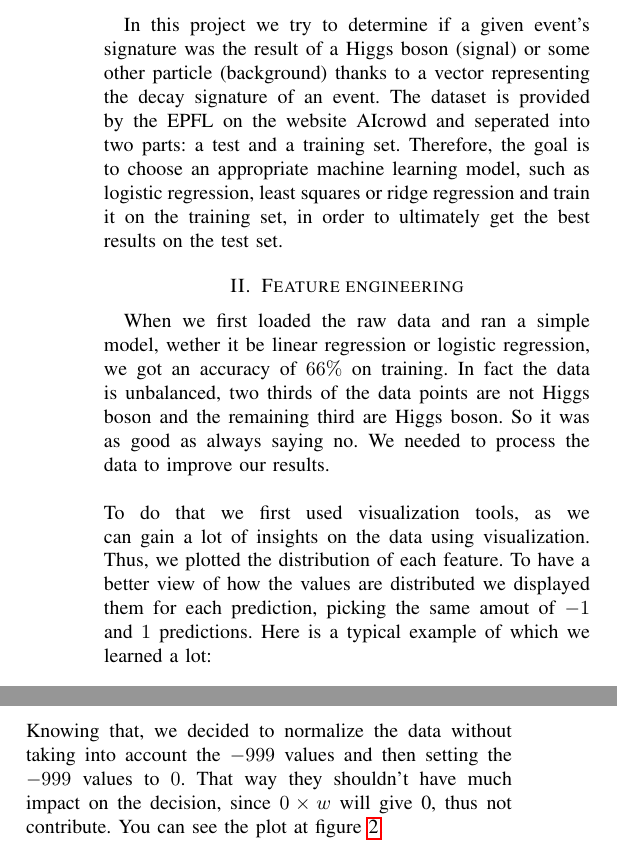
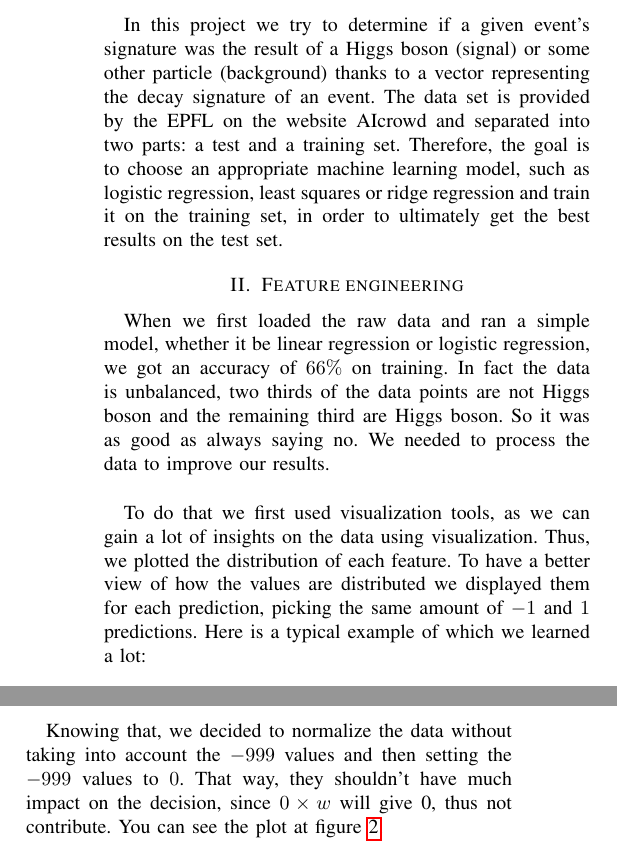
Before and after one commit to JulesssG/ML-project1, a LaTeX paper (latex-report/report.tex): two parts of the columns of page 1 of 2, joined at a grey line, cut so that both start at the same text. Compiled offline with pdfLaTeX.

Commit message:
Fix typos report + fix comments

```diff
--- a/latex-report/report.tex
+++ b/latex-report/report.tex
@@ -16,21 +16,26 @@
 \maketitle
 
 \section{Introduction}
-In this project we try to determine if a given event's signature was the result of a Higgs boson (signal) or some other particle (background) thanks to a vector representing the decay signature of an event. The dataset is provided by the EPFL on the website AIcrowd and seperated into two parts: a test and a training set. Therefore, the goal is to choose an appropriate machine learning model, such as logistic regression, least squares or ridge regression and train it on the training set, in order to ultimately get the best results on the test set.
+In this project we try to determine if a given event's signature was the result of a Higgs boson (signal) or some other particle (background) thanks to a vector representing the decay signature of an event. The data set is provided by the EPFL on the website AIcrowd and separated into two parts: a test and a training set. Therefore, the goal is to choose an appropriate machine learning model, such as logistic regression, least squares or ridge regression and train it on the training set, in order to ultimately get the best results on the test set.
+
 \section{Feature engineering}
-When we first loaded the raw data and ran a simple model, wether it be linear regression or logistic regression, we got an accuracy of $66\%$ on training. In fact the data is unbalanced, two thirds of the data points are not Higgs boson and the remaining third are Higgs boson. So it was as good as always saying no. We needed to process the data to improve our results. \\\\
-To do that we first used visualization tools, as we can gain a lot of insights on the data using visualization. Thus, we plotted the distribution of each feature. To have a better view of how the values are distributed we displayed them for each prediction, picking the same amout of $-1$ and $1$ predictions. Here is a typical example of which we learned a lot:
+When we first loaded the raw data and ran a simple model, whether it be linear regression or logistic regression, we got an accuracy of $66\%$ on training. In fact the data is unbalanced, two thirds of the data points are not Higgs boson and the remaining third are Higgs boson. So it was as good as always saying no. We needed to process the data to improve our results. \\
+
+To do that we first used visualization tools, as we can gain a lot of insights on the data using visualization. Thus, we plotted the distribution of each feature. To have a better view of how the values are distributed we displayed them for each prediction, picking the same amount of $-1$ and $1$ predictions. Here is a typical example of which we learned a lot:
+
 \begin{figure}[h!]
   \centering
   \includegraphics[width=\columnwidth]{graph-features/feature-06-raw.png}
   \caption{The feature 06 before processing}
 	\label{fig:feature-06-raw}
-\end{figure} \\
-We noticed on figure \ref{fig:feature-06-raw} that the distribution is very strange and with this scale on the y-axis we can't really see exactly what's going on. But using this information and by going through the data there are features with many values set to exactly $-999$. Seems weird to have most of the values around 0 and a lot of them with exactly $-999$, we concluded that these values are in fact unknown.\\\\
-Knowing that, we decided to normalize the data without taking into account the $-999$ values and then setting the $-999$ values to $0$. That way they shouldn't have much impact on the decision, since $0 \times w$ will give 0, thus not contribute. You can see the plot at figure \ref{fig:feature-06-processed}.
+\end{figure}
+
+We noticed on figure \ref{fig:feature-06-raw} that the distribution is very strange and with this scale on the y-axis we can't really see exactly what's going on. But using this information and by going through the data there are features with many values set to exactly $-999$. Seems weird to have most of the values around 0 and a lot of them with exactly $-999$, we concluded that these values are in fact unknown.\\
+
+Knowing that, we decided to normalize the data without taking into account the $-999$ values and then setting the $-999$ values to $0$. That way, they shouldn't have much impact on the decision, since $0 \times w$ will give 0, thus not contribute. You can see the plot at figure \ref{fig:feature-06-processed}.
+
 \begin{figure}[h!]
 	\centering
   \includegraphics[width=\columnwidth]{graph-features/feature-06-processed.png}
   \caption{The feature 06 after processing, not displaying the $-999$ values}
 	\label{fig:feature-06-processed}
-\end{figure}\\
```
Also changed, not shown: latex-report/report.pdf, latex-report/report.tex (10 more changed lines), 2 other files.
